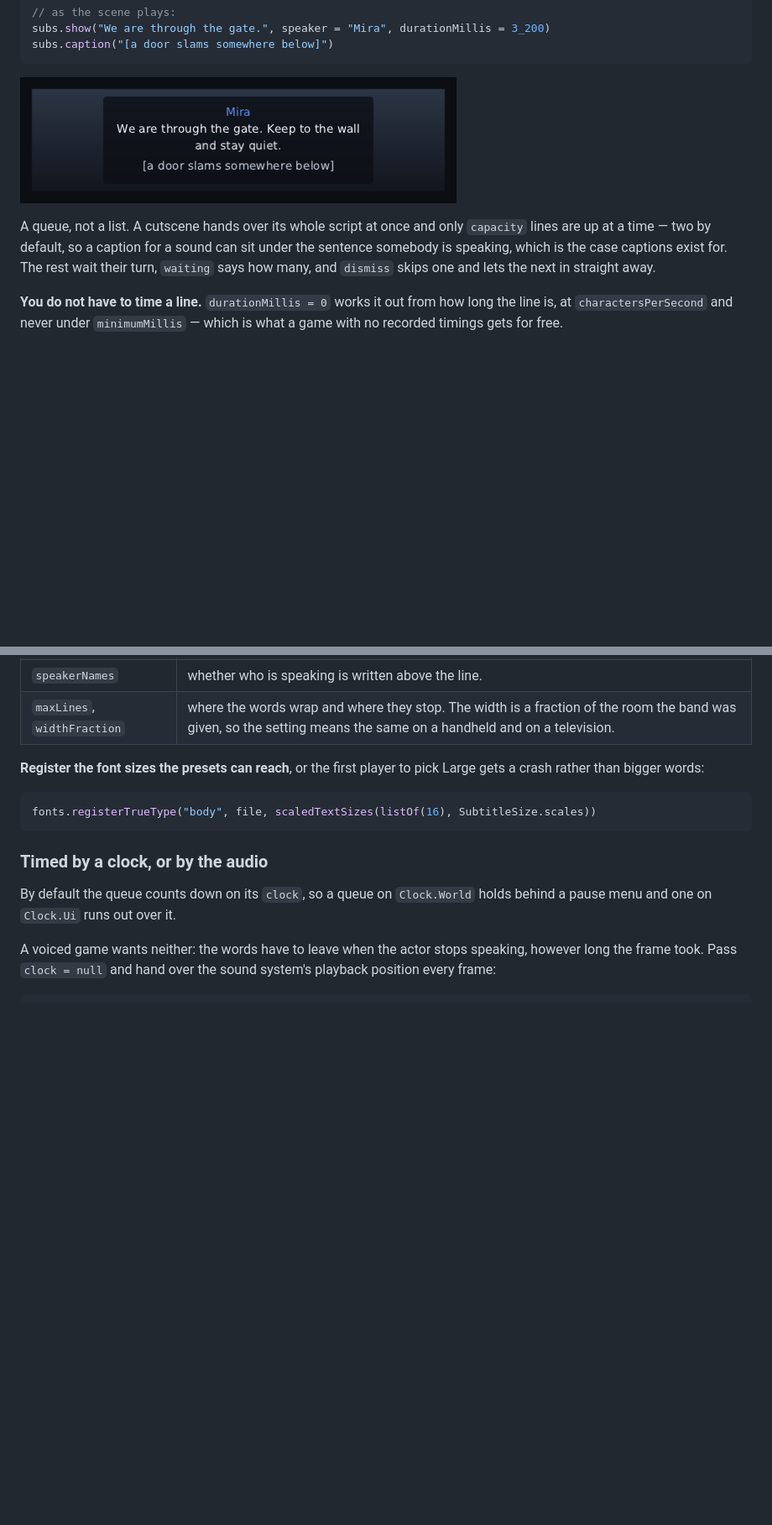
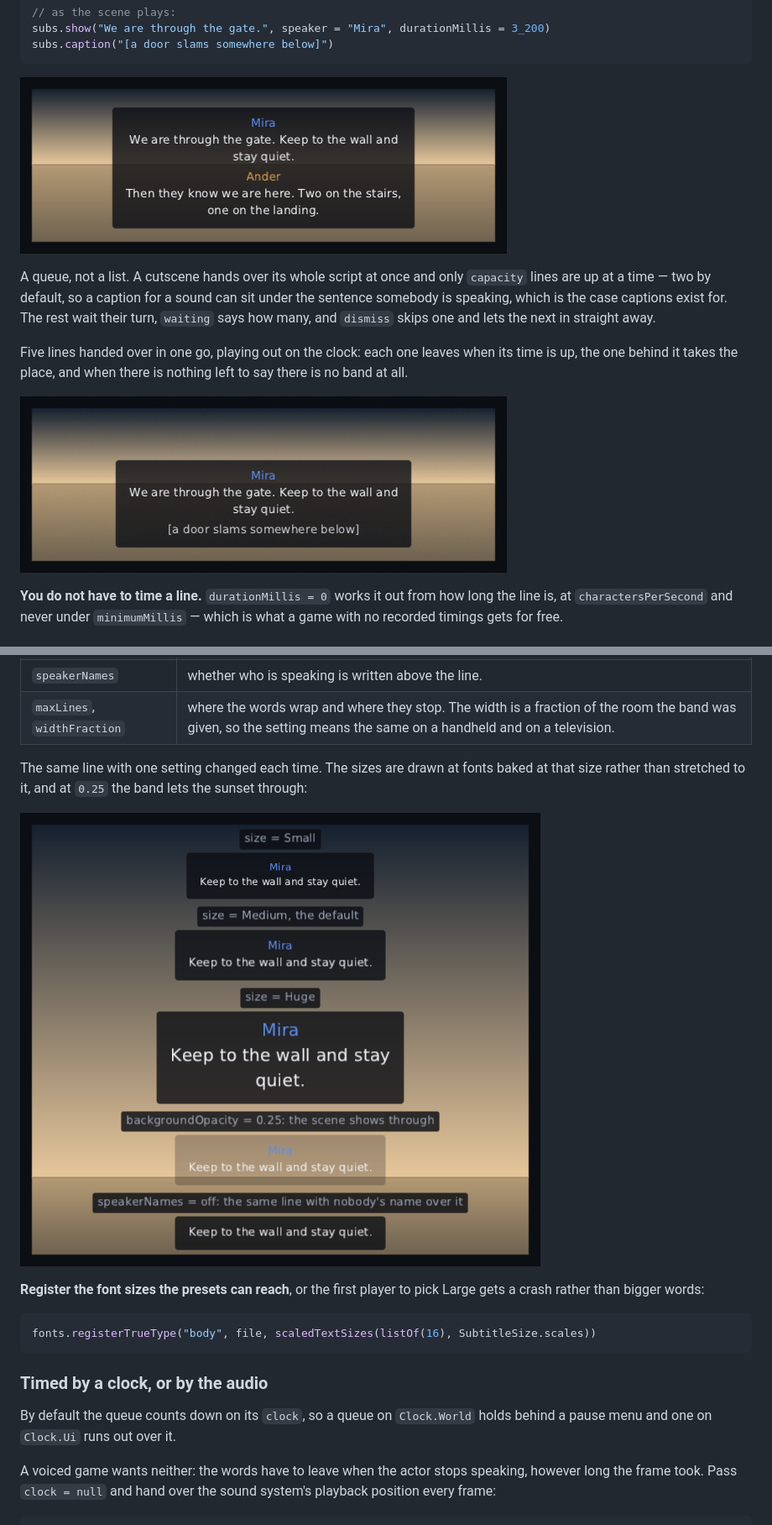
Before and after one commit to wildware-uk/composegl, a Markdown page: docs/wiki/Game-widgets.md, 2 parts joined by grey strips. Shown at 84% size. Rendered like a GitHub page; pictures changed too: docs/wiki/images/game-subtitles-options.png (added), docs/wiki/images/game-subtitles-run.gif (added), docs/wiki/images/game-subtitles-scene.png (added); blank space fills up the shorter version.

````diff
--- a/docs/wiki/Game-widgets.md
+++ b/docs/wiki/Game-widgets.md
@@ -567,13 +567,19 @@ subs.show("We are through the gate.", speaker = "Mira", durationMillis = 3_200)
 subs.caption("[a door slams somewhere below]")
 ```
 
-![a subtitle band over a scene: Mira in blue over two centred lines, with a caption under them](https://raw.githubusercontent.com/wildware-uk/composegl/master/docs/wiki/images/game-subtitles.png)
+![a subtitle band over a scene at dusk: Mira's line in blue, and under it Ander's in amber, both up at once](https://raw.githubusercontent.com/wildware-uk/composegl/master/docs/wiki/images/game-subtitles-scene.png)
 
 A queue, not a list. A cutscene hands over its whole script at once and only
 `capacity` lines are up at a time — two by default, so a caption for a sound can
 sit under the sentence somebody is speaking, which is the case captions exist
 for. The rest wait their turn, `waiting` says how many, and `dismiss` skips one
 and lets the next in straight away.
+
+Five lines handed over in one go, playing out on the clock: each one leaves when
+its time is up, the one behind it takes the place, and when there is nothing left
+to say there is no band at all.
+
+![a subtitle band playing a five-line scene: lines leave as their time runs out and the ones waiting take their place, and at the end the band disappears](https://raw.githubusercontent.com/wildware-uk/composegl/master/docs/wiki/images/game-subtitles-run.gif)
 
 **You do not have to time a line.** `durationMillis = 0` works it out from how
 long the line is, at `charactersPerSecond` and never under `minimumMillis` —
@@ -595,6 +601,12 @@ Toggle(subtitles.speakerNames, { subtitles = subtitles.copy(speakerNames = it) }
 | `backgroundOpacity` | how solid the band is, 0 to 1. The words stay at full strength whatever it is — text faded to match its own background is text nobody can read. |
 | `speakerNames` | whether who is speaking is written above the line. |
 | `maxLines`, `widthFraction` | where the words wrap and where they stop. The width is a fraction of the room the band was given, so the setting means the same on a handheld and on a television. |
+
+The same line with one setting changed each time. The sizes are drawn at fonts
+baked at that size rather than stretched to it, and at `0.25` the band lets the
+sunset through:
+
+![the same subtitle five times: Small, Medium and Huge, then one with the background turned down to a quarter, then one with speaker names off](https://raw.githubusercontent.com/wildware-uk/composegl/master/docs/wiki/images/game-subtitles-options.png)
 
 **Register the font sizes the presets can reach**, or the first player to pick
 Large gets a crash rather than bigger words:
````
Also changed, not shown: other parts of docs/wiki/Game-widgets.md (+12 -0 lines), docs/wiki/images/game-subtitles-rtl.png (added), docs/wiki/images/game-subtitles-wrapping.png (added), 2 other files.
